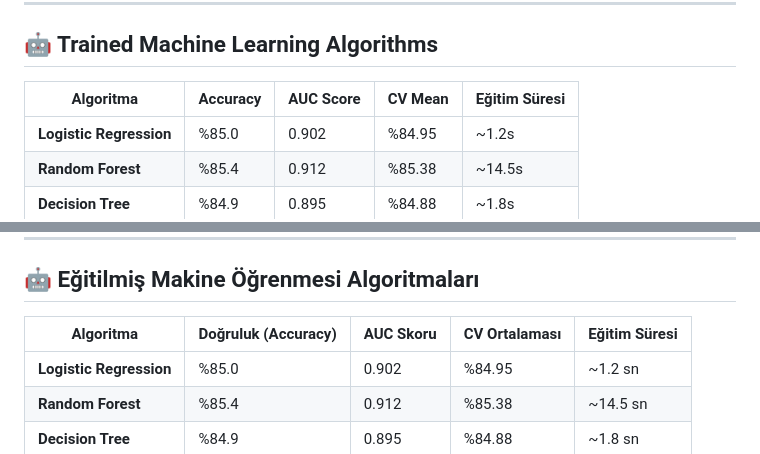
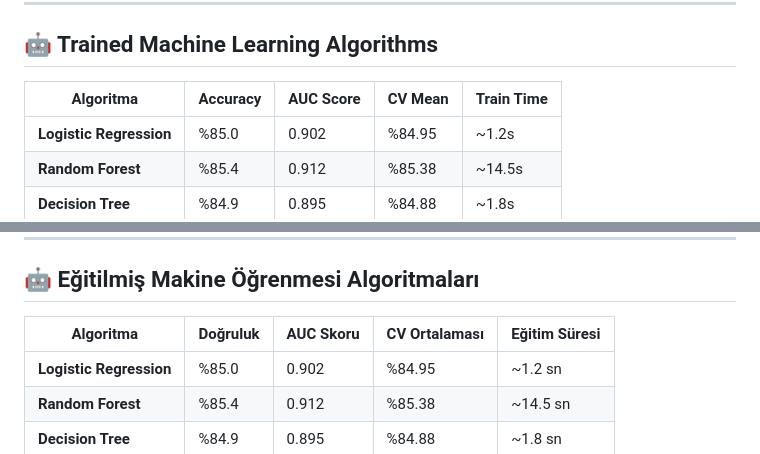
Before and after one commit to Ferhan-Hacisalihoglu/Filim-neriSistemi, a Markdown page: README.md, 2 parts joined by grey strips. Rendered like a GitHub page.

Commit message:
Update column headers in README.md

```diff
--- a/README.md
+++ b/README.md
@@ -107,7 +107,7 @@ Filim-neriSistemi/
 
 ## 🤖 Trained Machine Learning Algorithms
 
-| Algoritma | Accuracy | AUC Score | CV Mean | Eğitim Süresi |
+| Algoritma | Accuracy | AUC Score | CV Mean | Train Time |
 |---|---|---|---|---|
 | **Logistic Regression** | %85.0 | 0.902 | %84.95 | ~1.2s |
 | **Random Forest** | %85.4 | 0.912 | %85.38 | ~14.5s |
@@ -241,7 +241,7 @@ Filim-neriSistemi/
 
 ## 🤖 Eğitilmiş Makine Öğrenmesi Algoritmaları
 
-| Algoritma | Doğruluk (Accuracy) | AUC Skoru | CV Ortalaması | Eğitim Süresi |
+| Algoritma | Doğruluk | AUC Skoru | CV Ortalaması | Eğitim Süresi |
 |---|---|---|---|---|
 | **Logistic Regression** | %85.0 | 0.902 | %84.95 | ~1.2 sn |
 | **Random Forest** | %85.4 | 0.912 | %85.38 | ~14.5 sn |
```
